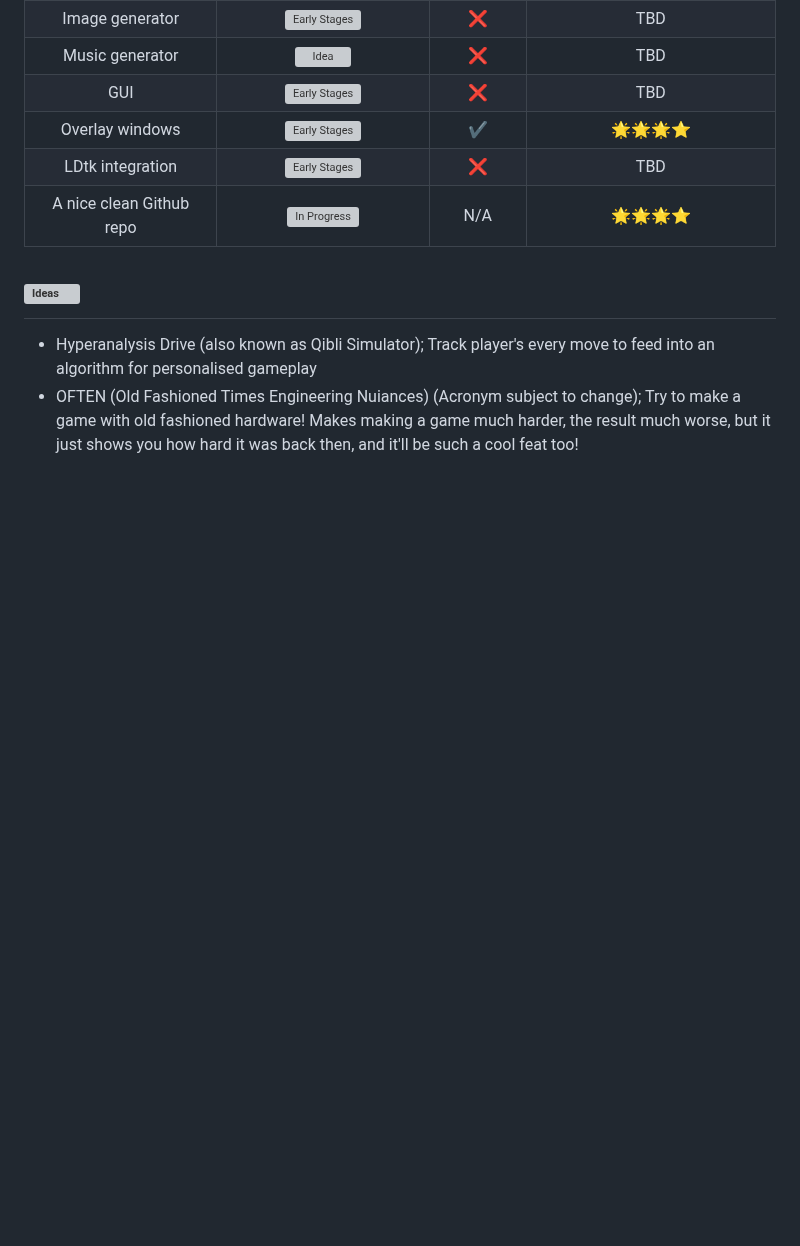
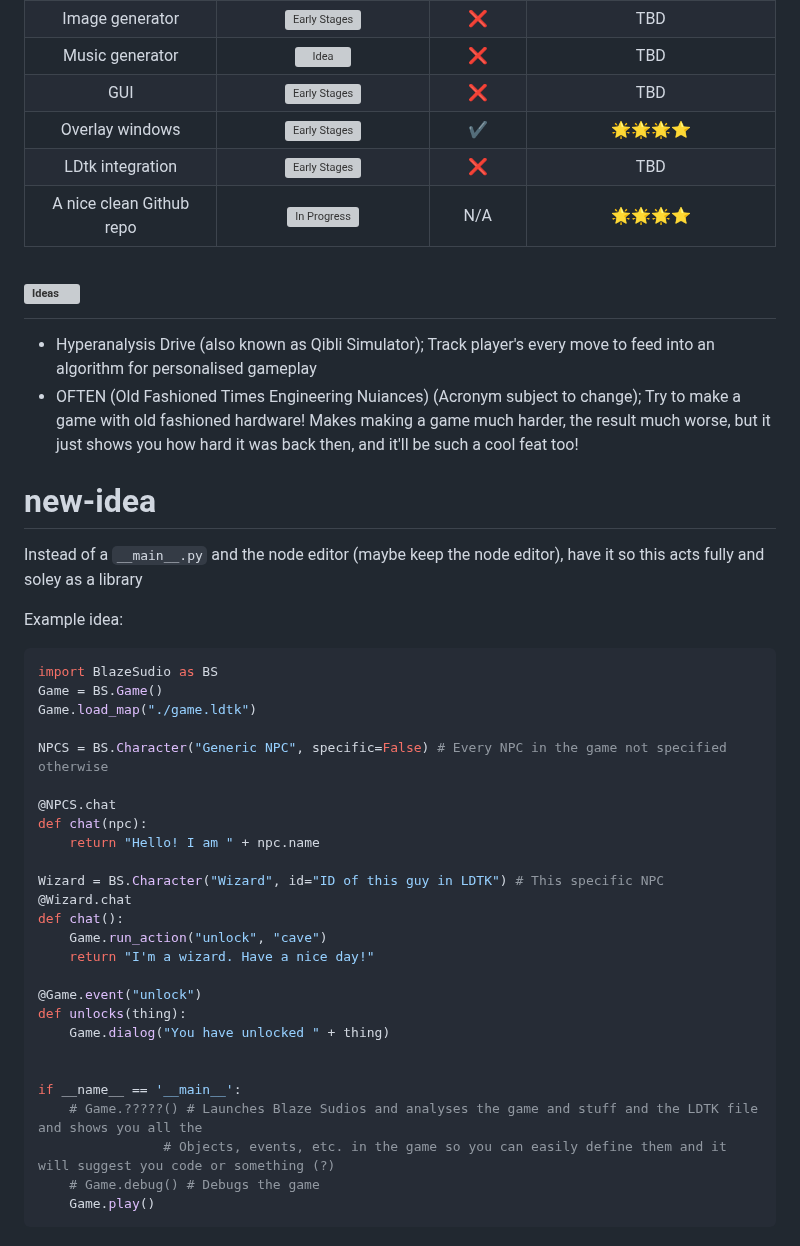
Before and after one commit to Tsunami014/Blaze-Sudio, a Markdown page: progress.md, the part around one of its changes. Drawn GitHub-style; blank space fills up the shorter version; grey boxes are pictures that could not be loaded.

Commit message:
docs(docs): 📝 Improved progress.md

````diff
--- a/progress.md
+++ b/progress.md
@@ -59,3 +60,36 @@ Testable things can be tested from the demos in `__main__.py` or from `demos.py`
 # ![Ideas](https://badgen.net/badge/%20/Ideas?color=pink&label=)
  - Hyperanalysis Drive (also known as Qibli Simulator); Track player's every move to feed into an algorithm for personalised gameplay
  - OFTEN (Old Fashioned Times Engineering Nuiances) (Acronym subject to change); Try to make a game with old fashioned hardware! Makes making a game much harder, the result much worse, but it just shows you how hard it was back then, and it'll be such a cool feat too!
+
+# new-idea
+Instead of a `__main__.py` and the node editor (maybe keep the node editor), have it so this acts fully and soley as a library
+
+Example idea:
+```py
+import BlazeSudio as BS
+Game = BS.Game()
+Game.load_map("./game.ldtk")
+
+NPCS = BS.Character("Generic NPC", specific=False) # Every NPC in the game not specified otherwise
+
+@NPCS.chat
+def chat(npc):
+    return "Hello! I am " + npc.name
+
+Wizard = BS.Character("Wizard", id="ID of this guy in LDTK") # This specific NPC
+@Wizard.chat
+def chat():
+    Game.run_action("unlock", "cave")
+    return "I'm a wizard. Have a nice day!"
+
+@Game.event("unlock")
+def unlocks(thing):
+    Game.dialog("You have unlocked " + thing)
+
+
+if __name__ == '__main__':
+    # Game.?????() # Launches Blaze Sudios and analyses the game and stuff and the LDTK file and shows you all the
+                # Objects, events, etc. in the game so you can easily define them and it will suggest you code or something (?)
+    # Game.debug() # Debugs the game
+    Game.play()
+```
````
Also changed, not shown: other parts of progress.md (+11 -10 lines).
